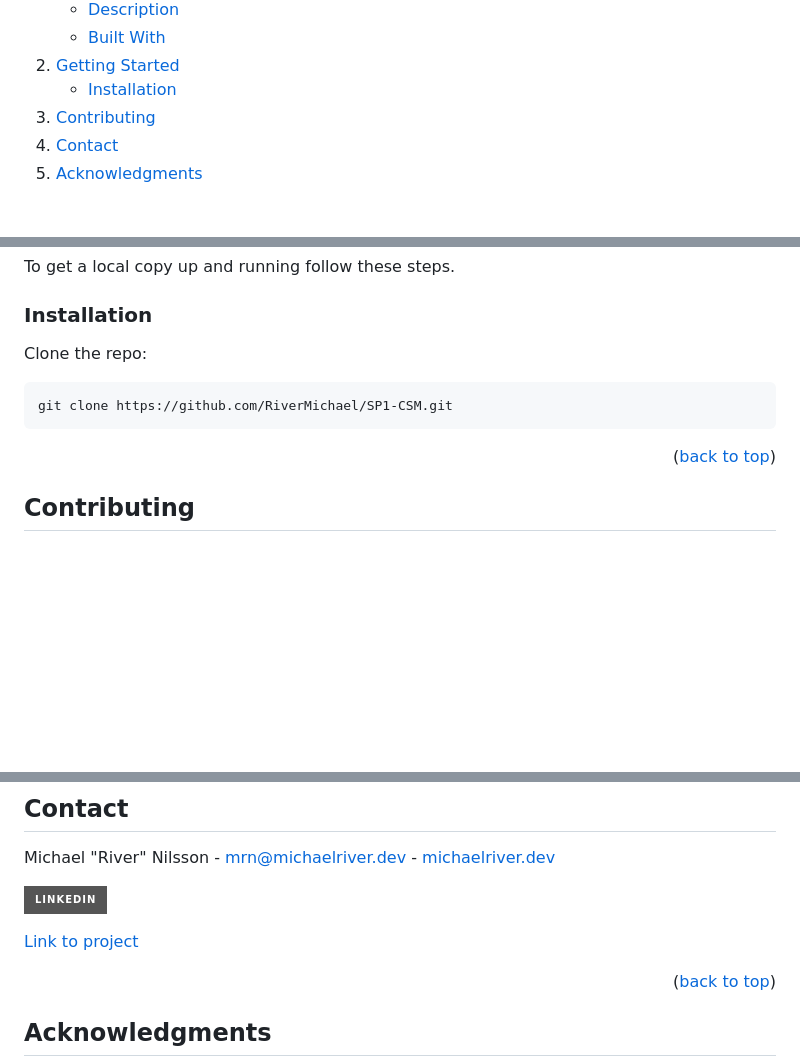
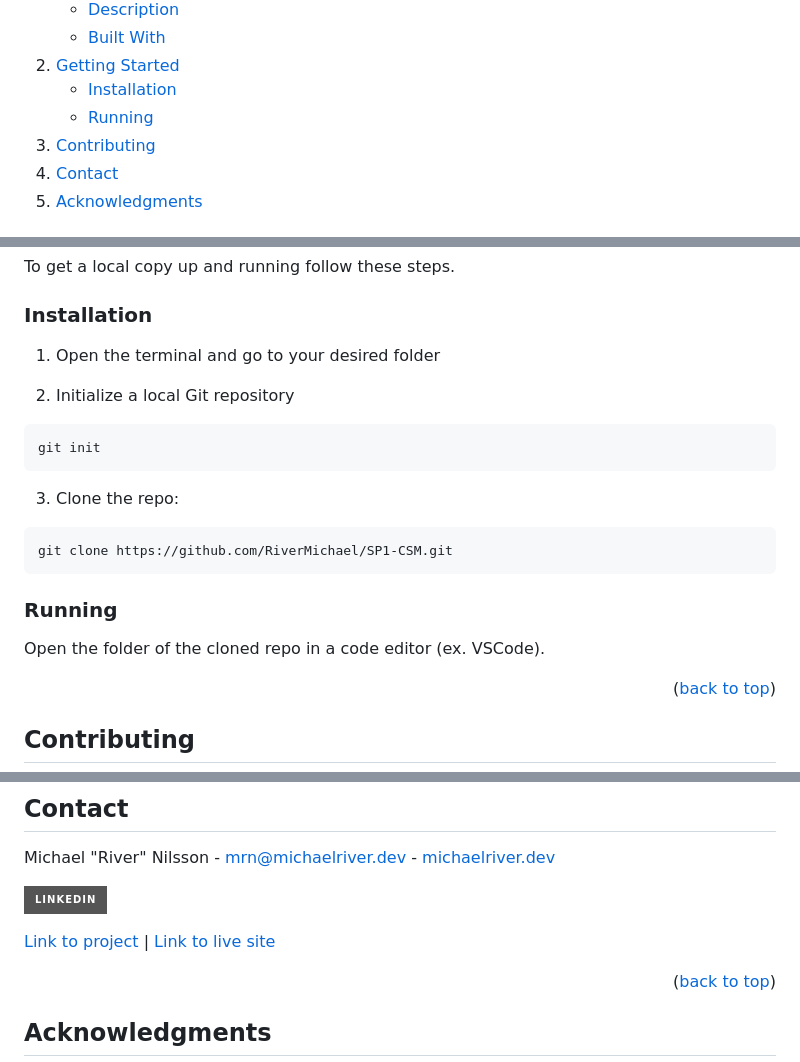
Before and after one commit to RiverMichael/SP1-CSM, a Markdown page: readme.md, 3 parts joined by grey strips. GitHub-like rendering; folded sections open; badges without logos; blank space fills up the shorter version.

````diff
--- a/readme.md
+++ b/readme.md
@@ -29,6 +29,7 @@
       <a href="#getting-started">Getting Started</a>
       <ul>
         <li><a href="#installation">Installation</a></li>
+        <li><a href="#running">Running</R></li>
       </ul>
     </li>
     <li><a href="#contributing">Contributing</a></li>
@@ -73,11 +74,23 @@ To get a local copy up and running follow these steps.
 
 ### Installation
 
-Clone the repo:
+1. Open the terminal and go to your desired folder
+
+2. Initialize a local Git repository
+
+```sh
+git init
+```
+
+3. Clone the repo:
 
 ```sh
 git clone https://github.com/RiverMichael/SP1-CSM.git
 ```
+
+### Running
+
+Open the folder of the cloned repo in a code editor (ex. VSCode).
 
 <p align="right">(<a href="#readme-top">back to top</a>)</p>
 
@@ -103,7 +116,7 @@ Michael "River" Nilsson - [mrn@michaelriver.dev](mailto:mrn@michaelriver.dev) -
 
 [![LinkedIn][linkedin-shield]][linkedin-url]
 
-[Link to project][github-repo]
+[Link to project][github-repo] | [Link to live site][live-site]
 
 <p align="right">(<a href="#readme-top">back to top</a>)</p>
 
````
